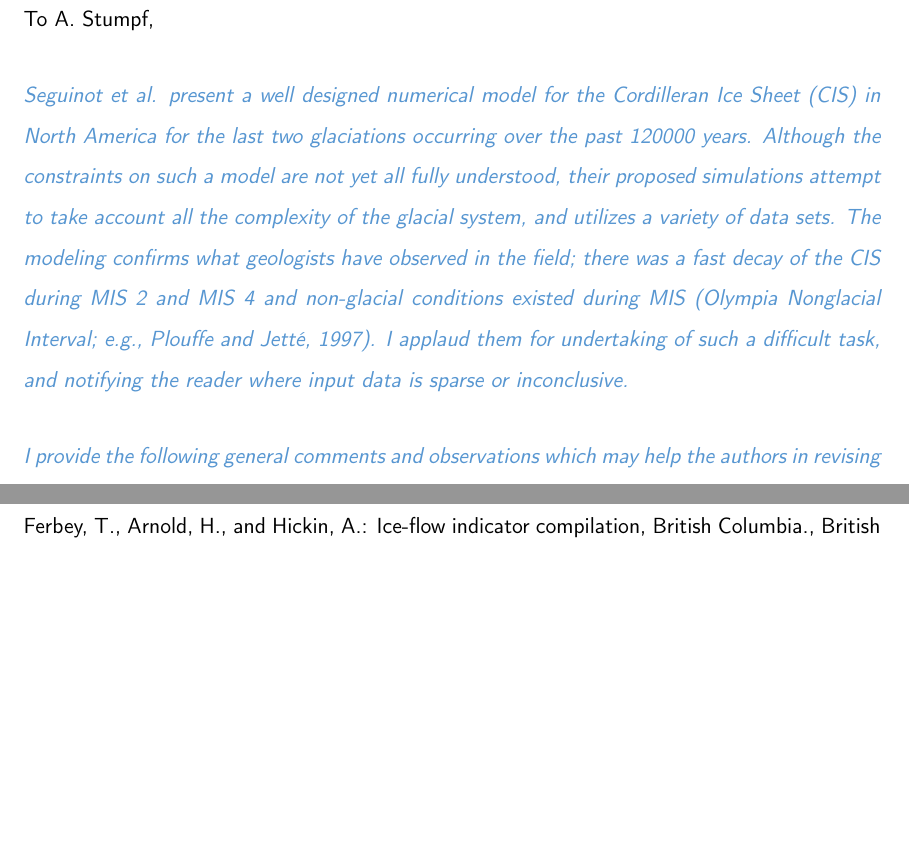
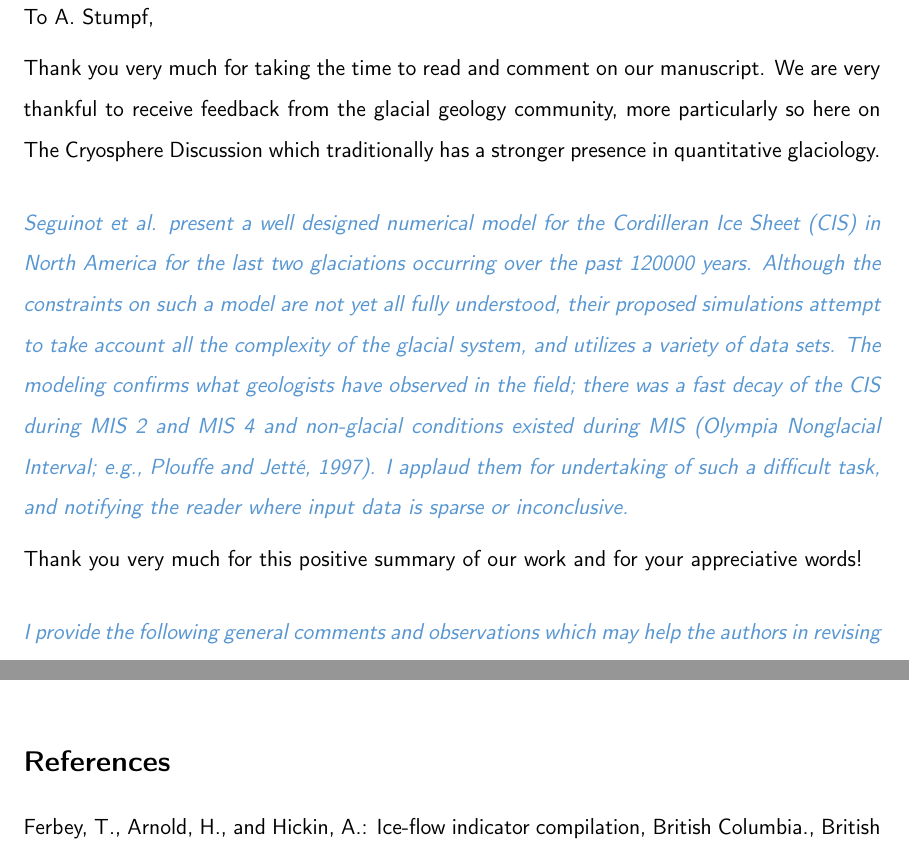
Before and after one commit to juseg/cordillera, a LaTeX document (reviews/response-stumpf.tex): two parts of pages 1 and 3 of 3, joined at a grey line, cut so that both start at the same text, the shorter picture padded with empty space. Compiled offline with pdfLaTeX.

Commit message:
Begin to work on the response to A. Stumpf.

```diff
--- a/reviews/response-stumpf.tex
+++ b/reviews/response-stumpf.tex
@@ -16,6 +16,11 @@
 
 To A.~Stumpf,
 
+Thank you very much for taking the time to read and comment on our manuscript.
+We are very thankful to receive feedback from the glacial geology community,
+more particularly so here on The Cryosphere Discussion which traditionally
+has a stronger presence in quantitative glaciology.
+
 \referee{%
     Seguinot et al. present a well designed numerical model for the Cordilleran
     Ice Sheet (CIS) in North America for the last two glaciations occurring
@@ -28,6 +33,9 @@ To A.~Stumpf,
     \citealp[e.g.,][]{Plouffe.Jette.1997}). I applaud them for undertaking of
     such a difficult task, and notifying the reader where input data is sparse
     or inconclusive.}
+
+Thank you very much for this positive summary of our work and for your
+appreciative words!
 
 \referee{%
     I provide the following general comments and observations which may help
```
